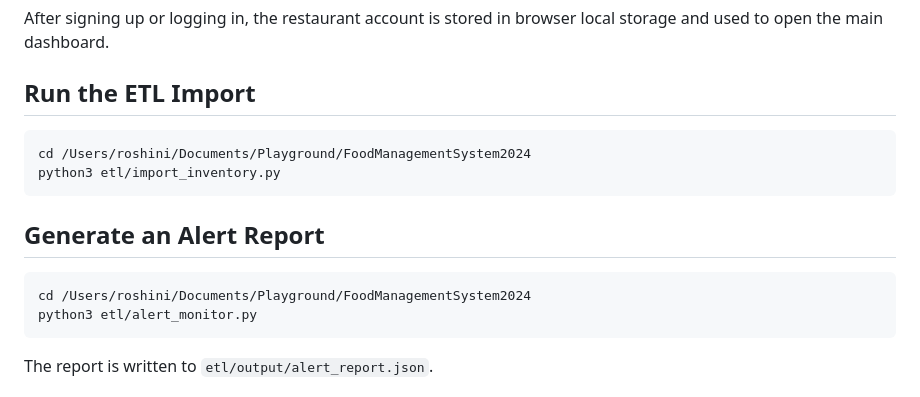
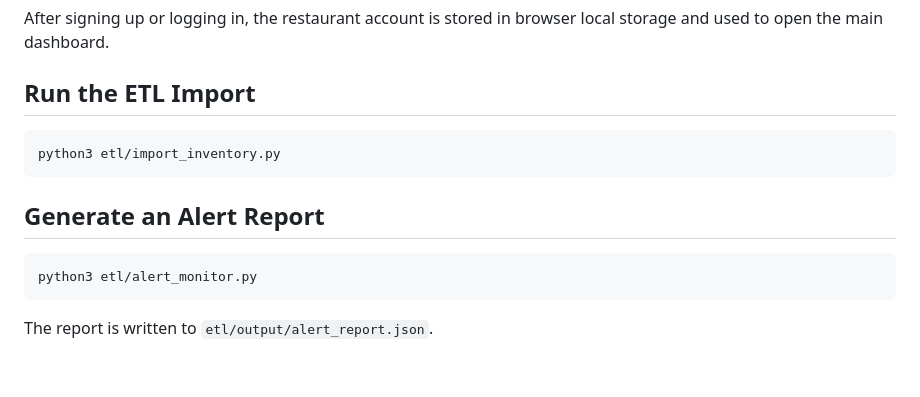
Before and after one commit to roshini1212/Food-Management-System, a Markdown page: README.md, the part around the change. Drawn GitHub-style; blank space fills up the shorter version.

````diff
--- a/README.md
+++ b/README.md
@@ -72,14 +72,12 @@ After signing up or logging in, the restaurant account is stored in browser loca
 ## Run the ETL Import
 
 ```bash
-cd /Users/roshini/Documents/Playground/FoodManagementSystem2024
 python3 etl/import_inventory.py
 ```
 
 ## Generate an Alert Report
 
 ```bash
-cd /Users/roshini/Documents/Playground/FoodManagementSystem2024
 python3 etl/alert_monitor.py
 ```
 
````
